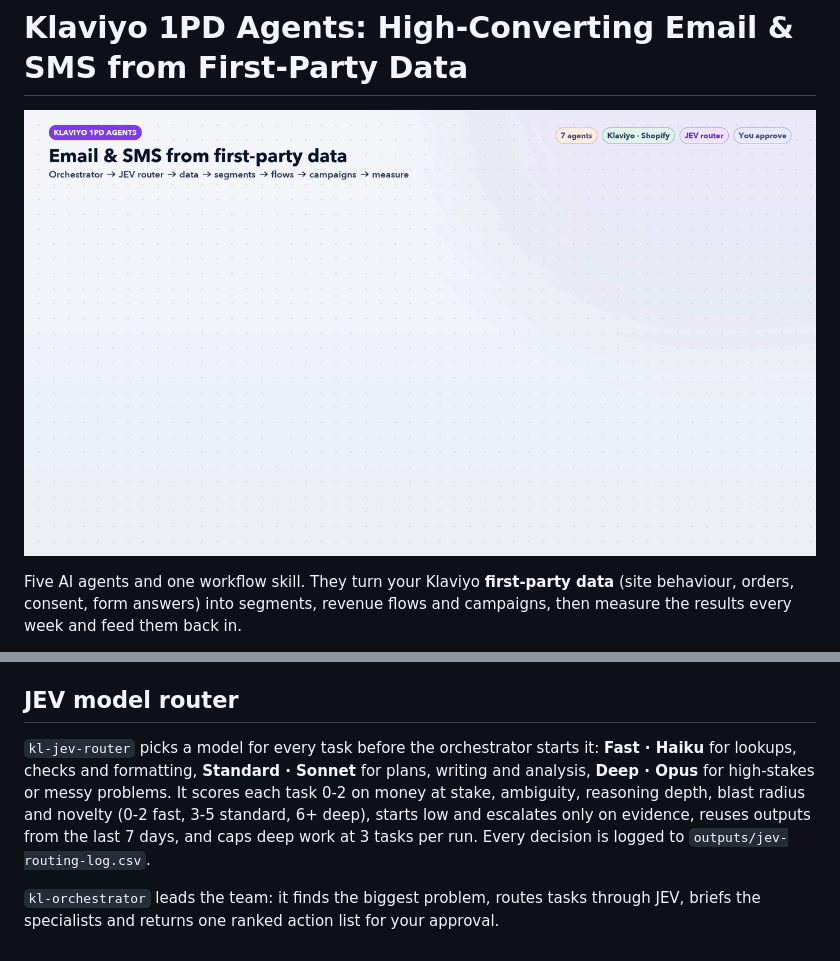
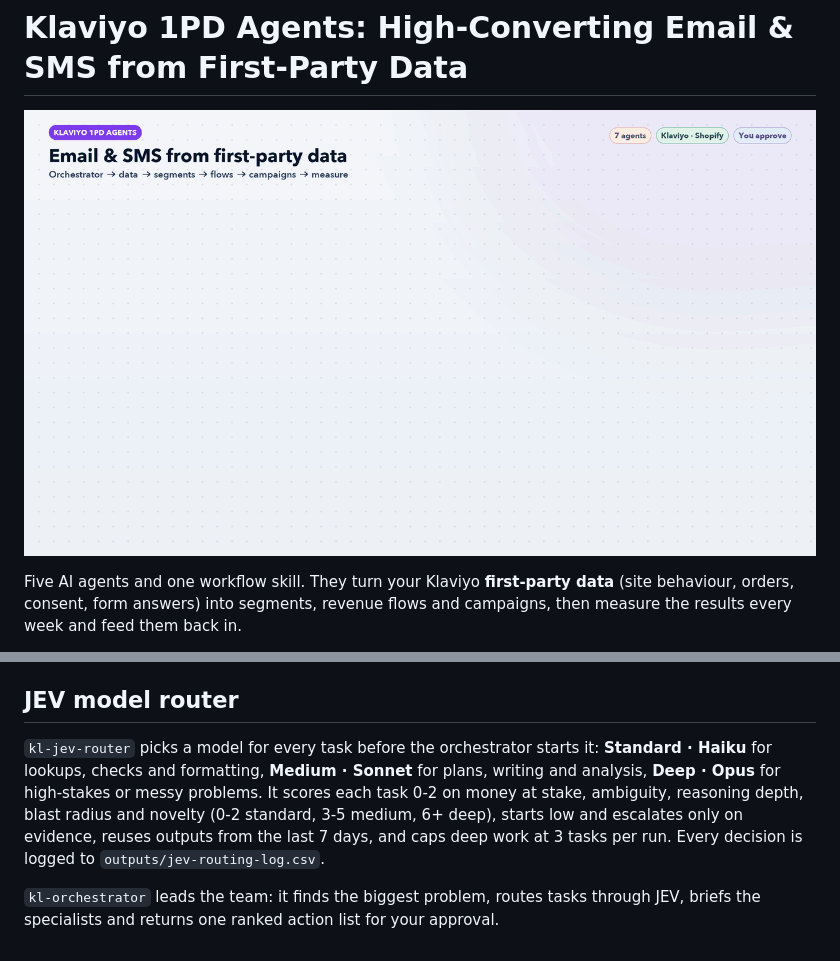
Before and after one commit to anishdagdu/ai-marketing-agents, a Markdown page: klaviyo-1pd-agents/README.md, 2 parts joined by grey strips. Drawn GitHub-style; pictures changed too: klaviyo-1pd-agents/klaviyo-agents-workflow.gif.

Commit message:
Klaviyo 1PD Agents: email and SMS segments, flows and campaigns from first-party data
Co-Authored-By: Claude Opus 5.5 <noreply@anthropic.com>

```diff
--- a/klaviyo-1pd-agents/README.md
+++ b/klaviyo-1pd-agents/README.md
@@ -46,6 +46,6 @@ Then, in a new Claude Code session, say **"run the Klaviyo workflow"**. Or ask f
 - `docs/make_gif.py`: regenerates the GIF (needs Pillow)
 
 ## JEV model router
-`kl-jev-router` picks a model for every task before the orchestrator starts it: **Fast · Haiku** for lookups, checks and formatting, **Standard · Sonnet** for plans, writing and analysis, **Deep · Opus** for high-stakes or messy problems. It scores each task 0-2 on money at stake, ambiguity, reasoning depth, blast radius and novelty (0-2 fast, 3-5 standard, 6+ deep), starts low and escalates only on evidence, reuses outputs from the last 7 days, and caps deep work at 3 tasks per run. Every decision is logged to `outputs/jev-routing-log.csv`.
+`kl-jev-router` picks a model for every task before the orchestrator starts it: **Standard · Haiku** for lookups, checks and formatting, **Medium · Sonnet** for plans, writing and analysis, **Deep · Opus** for high-stakes or messy problems. It scores each task 0-2 on money at stake, ambiguity, reasoning depth, blast radius and novelty (0-2 standard, 3-5 medium, 6+ deep), starts low and escalates only on evidence, reuses outputs from the last 7 days, and caps deep work at 3 tasks per run. Every decision is logged to `outputs/jev-routing-log.csv`.
 
 `kl-orchestrator` leads the team: it finds the biggest problem, routes tasks through JEV, briefs the specialists and returns one ranked action list for your approval.
```
Also changed, not shown: klaviyo-1pd-agents/agents/kl-jev-router.md (+7 -7 lines), 2 other files.
